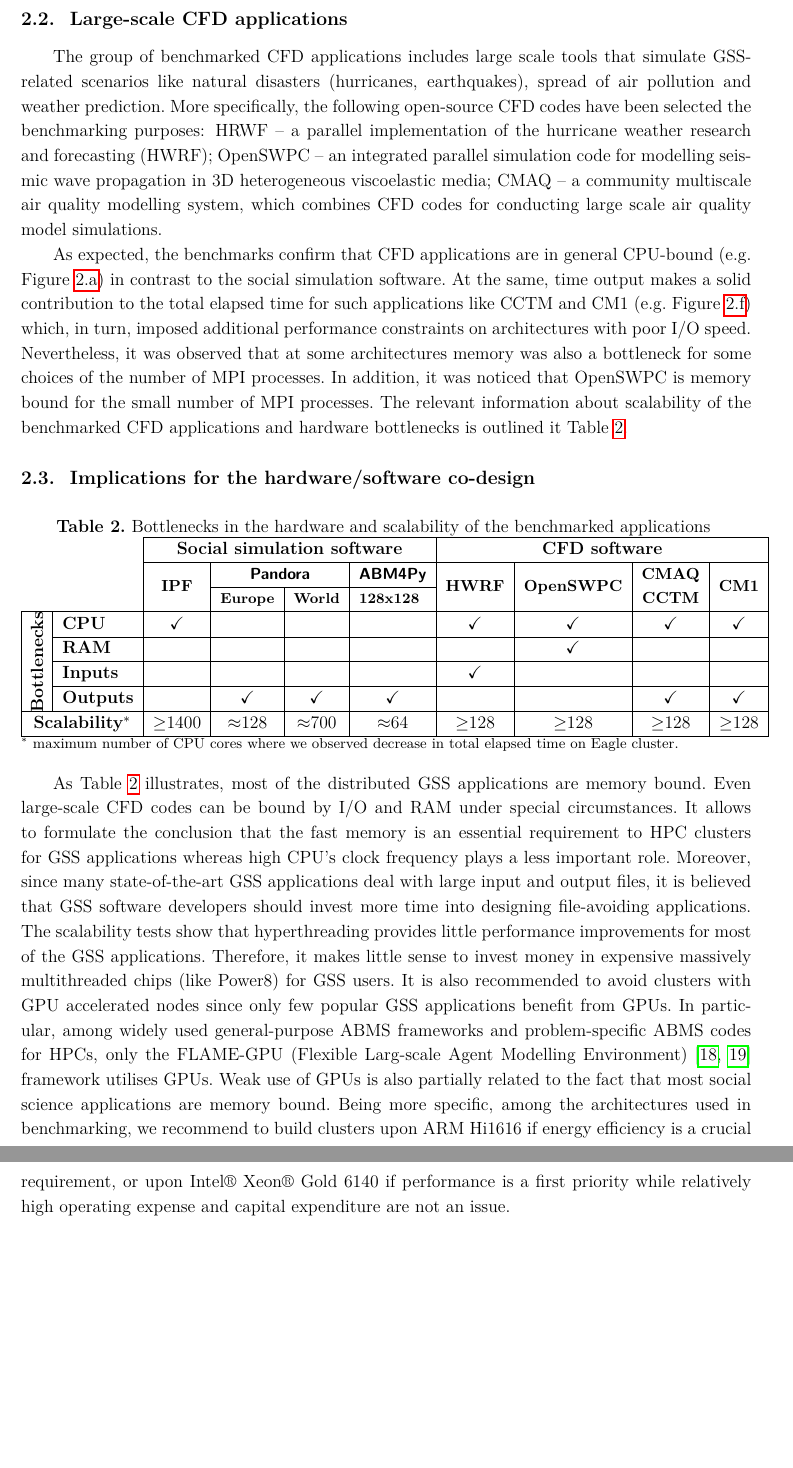
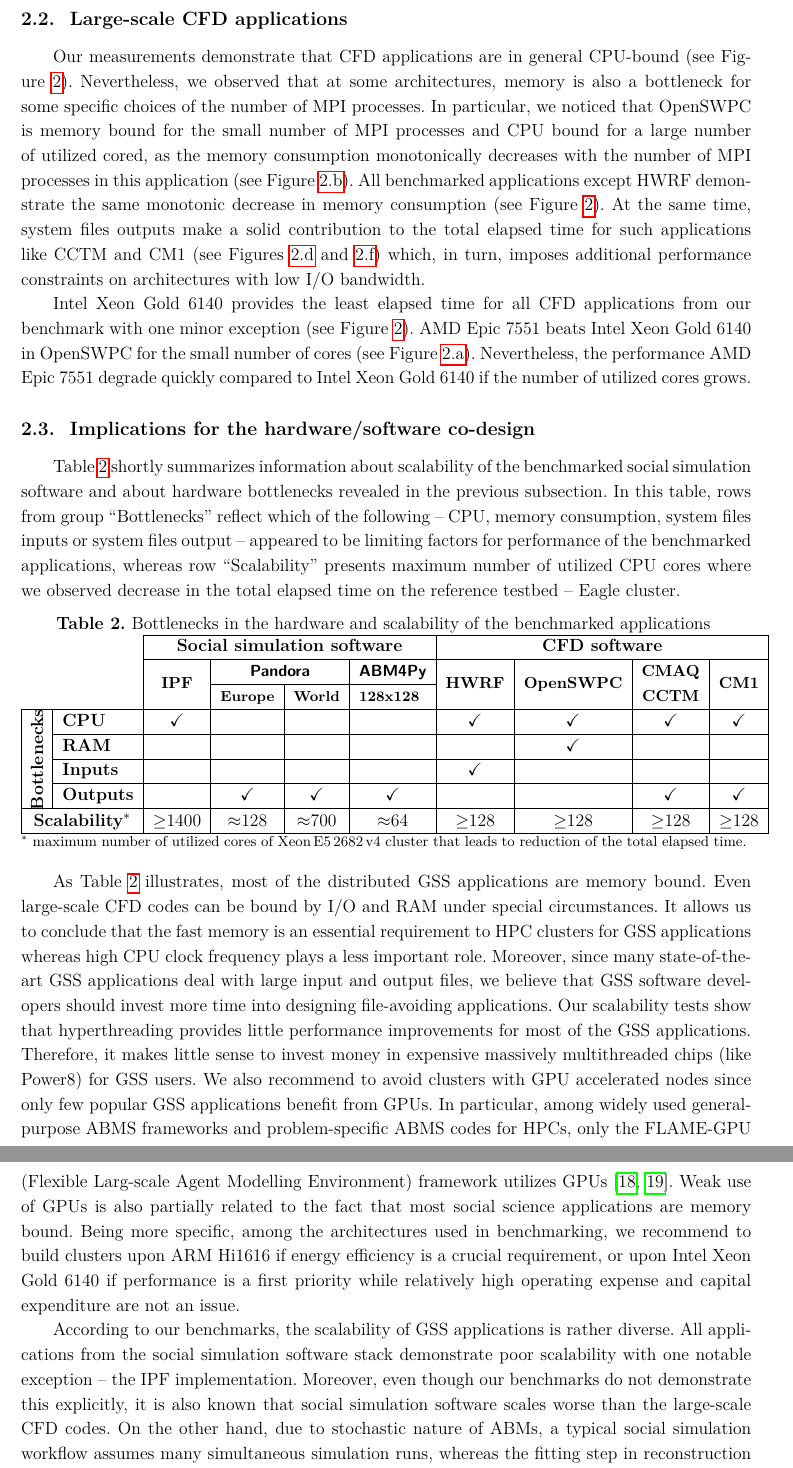
Before and after one commit to SGo-Go/2019_superfri_paper, a LaTeX document (paper.tex, which reads analysis.tex): two parts of pages 10 and 11 of 16, joined at a grey line, cut so that both start at the same text, the shorter picture padded with empty space. Compiled offline with pdfLaTeX.

Commit message:
Rewritten analysis section

```diff
--- a/analysis.tex
+++ b/analysis.tex
@@ -72,12 +69,41 @@ and about hardware bottlenecks discussed in this subsection.
 
 \subsection{Large-scale CFD applications}
 
-The group of benchmarked CFD applications includes large scale tools that simulate GSS-related scenarios like natural disasters (hurricanes, earthquakes), spread of air pollution and weather prediction. More specifically, the following open-source CFD codes have been selected the benchmarking purposes: HRWF – a parallel implementation of the hurricane weather research and forecasting (HWRF); OpenSWPC – an integrated parallel simulation code for modelling seismic wave propagation in 3D heterogeneous viscoelastic media; CMAQ – a community multiscale air quality modelling system, which combines CFD codes for conducting large scale air quality model simulations.
+%% The group of benchmarked CFD applications includes large scale tools that simulate GSS-related scenarios like natural disasters (hurricanes, earthquakes), spread of air pollution and weather prediction. More specifically, the following open-source CFD codes have been selected the benchmarking purposes: HRWF – a parallel implementation of the hurricane weather research and forecasting (HWRF); OpenSWPC – an integrated parallel simulation code for modelling seismic wave propagation in 3D heterogeneous viscoelastic media; CMAQ – a community multiscale air quality modelling system, which combines CFD codes for conducting large scale air quality model simulations.
 
-As expected, the benchmarks confirm that CFD applications are in general CPU-bound (e.g. Figure~\ref{fig:openswpc_scalability}) in contrast to the social simulation software. At the same, time output makes a solid contribution to the total elapsed time for such applications like CCTM and CM1 (e.g. Figure~\ref{fig:cm1_intel_gold}) which, in turn, imposed additional performance constraints on architectures with poor I/O speed. Nevertheless, it was observed that at some architectures memory was also a bottleneck for some choices of the number of MPI processes. In addition, it was noticed that OpenSWPC is memory bound for the small number of MPI processes. The relevant information about scalability of the benchmarked CFD applications and hardware bottlenecks is outlined it Table~\ref{tab:bottlenecks_hardware}.
+%% As expected, the benchmarks confirm that CFD applications are in general CPU-bound (e.g. Figure~\ref{fig:openswpc_scalability}) in contrast to the social simulation software. At the same, time output makes a solid contribution to the total elapsed time for such applications like CCTM and CM1 (e.g. Figure~\ref{fig:cm1_intel_gold}) which, in turn, imposed additional performance constraints on architectures with poor I/O speed. Nevertheless, it was observed that at some architectures memory was also a bottleneck for some choices of the number of MPI processes.
+%% In addition, it was noticed that OpenSWPC is memory bound for the small number of MPI processes.
+%% The relevant information about scalability of the benchmarked CFD applications and hardware bottlenecks is outlined it Table~\ref{tab:bottlenecks_hardware}.
+
+Our measurements demonstrate that  CFD  applications  are  in  general  CPU-bound (see Figure~\ref{fig:cfdapps_plots}).
+Nevertheless,   we   observed   that   at   some architectures,
+memory  is also  a  bottleneck  for  some  specific choices  of the  number  of  MPI processes.
+In  particular,  we  noticed  that  OpenSWPC is  memory  bound  for  the  small  number  of  MPI  processes
+and CPU bound for a large number of utilized cored,
+as the memory consumption monotonically decreases with the number of MPI processes in this application
+(see Figure~\ref{fig:openswpc_intel_gold}).
+All benchmarked applications except HWRF demonstrate the same monotonic decrease in memory consumption (see Figure~\ref{fig:cfdapps_plots}).
+At the same time, system files outputs make a solid contribution to the total elapsed time for such applications
+like CCTM and CM1 (see Figures~\ref{fig:cmaq_intel_gold} and~\ref{fig:cm1_intel_gold})
+which, in turn, imposes additional performance constraints on architectures with low I/O bandwidth.
+%% In  particular,  CMAQ (Community  Multiscale  Air  Quality) and  CM1  applications produce a lot of outputs,
+%% which imposed additional performance constraints on architectures with  poor  I/O  speed.
+%% We  outlined relevant  information  about  scalability  of  the  benchmarked  CFD  applications  andhardware bottlenecks in Table 3.
+
+Intel Xeon Gold 6140 provides the least elapsed time for all CFD applications from our benchmark
+with one minor exception  (see Figure~\ref{fig:cfdapps_plots}).
+AMD Epic 7551 beats Intel Xeon Gold 6140 in OpenSWPC for the small number of cores (see Figure~\ref{fig:openswpc_scalability}).
+Nevertheless, the performance AMD Epic 7551 degrade quickly compared to Intel Xeon Gold 6140 if the number of utilized cores grows.
+
 
 \subsection{Implications for the hardware/software co-design}
 
+Table~\ref{tab:bottlenecks_hardware} shortly summarizes information about scalability of the benchmarked social simulation software
+and about hardware bottlenecks revealed in the previous subsection.
+In this table, rows from group ``Bottlenecks'' reflect which of the following -- CPU, memory consumption, system files inputs or system files output --
+appeared to be limiting factors for performance of the benchmarked applications,
+whereas row ``Scalability'' presents maximum number of utilized CPU cores
+where we observed decrease in the total elapsed time on the reference testbed -- Eagle cluster.
 
 \begin{table}[htbp]
   \begin{minipage}{1\textwidth}
@@ -103,8 +129,32 @@ As expected, the benchmarks confirm that CFD applications are in general CPU-bou
 %\end{adjustbox}
 \newline
 \raggedright{\footnotesize{
-    $^*$ maximum number of CPU cores where we observed decrease in total elapsed time on Eagle cluster.
+    $^*$ maximum number of utilized cores of Xeon\,E5\,2682\,v4 cluster that leads to reduction of the total elapsed time.
 }}
 \end{table}
 
-As Table~\ref{tab:bottlenecks_hardware} illustrates, most of the distributed GSS applications are memory bound. Even large-scale CFD codes can be bound by I/O and RAM under special circumstances. It allows to formulate the conclusion that the fast memory is an essential requirement to HPC clusters for GSS applications whereas high CPU's clock frequency plays a less important role. Moreover, since many state-of-the-art GSS applications deal with large input and output files, it is believed that GSS software developers should invest more time into designing file-avoiding applications. The scalability tests show that hyperthreading provides little performance improvements for most of the GSS applications. Therefore, it makes little sense to invest money in expensive massively multithreaded chips (like Power8) for GSS users. It is also recommended to avoid clusters with GPU accelerated nodes since only few popular GSS applications benefit from GPUs. In particular, among widely used general-purpose ABMS frameworks and problem-specific ABMS codes for HPCs, only the FLAME-GPU (Flexible Larg-scale Agent Modelling Environment) \cite{2011:flame_gpu,2018:flame_gpu} framework utilises GPUs. Weak use of GPUs is also partially related to the fact that most social science applications are memory bound. Being more specific, among the architectures used in benchmarking, we recommend to build clusters upon ARM Hi1616 if energy efficiency is a crucial requirement, or upon Intel\textregistered\ Xeon\textregistered\ Gold 6140 if performance is a first priority while relatively high operating expense and capital expenditure are not an issue.
+As Table~\ref{tab:bottlenecks_hardware} illustrates, most of the distributed GSS applications are memory bound.
+Even large-scale CFD codes can be bound by I/O and RAM under special circumstances.
+It allows us to  conclude  that  the  fast  memory  is  an  essential  requirement  to  HPC  clusters  for  GSS applications
+whereas high CPU clock frequency plays a less important role.
+Moreover, since many state-of-the-art GSS applications deal with large input and output files,
+we believe that GSS  software  developers  should  invest  more  time  into  designing  file-avoiding  applications.
+Our scalability tests show that hyperthreading provides little performance improvements for most  of  the  GSS  applications.
+Therefore,  it  makes  little  sense  to  invest  money  in  expensive massively  multithreaded  chips  (like  Power8)  for  GSS  users.
+We  also  recommend  to avoid clusters  with  GPU  accelerated  nodes
+since  only  few  popular  GSS  applications  benefit  from GPUs.
+In  particular,  among  widely  used  general-purpose  ABMS  frameworks  and  problem-specific  ABMS  codes  for  HPCs,
+only the FLAME-GPU  (Flexible Larg-scale Agent Modelling Environment) framework  utilizes  GPUs \cite{2011:flame_gpu,2018:flame_gpu}.
+Weak  use of GPUs  is  also  partially  related  to  the  fact
+that  most  social  science  applications  are  memory bound.
+Being more specific, among the architectures used in benchmarking,
+we recommend to build clusters upon ARM Hi1616 if energy efficiency is a crucial requirement,
+or upon Intel Xeon Gold 6140 if performance is a first priority while relatively high operating expense and capital expenditure are not an issue.
+
+According  to  our  benchmarks,  the  scalability  of  GSS  applications  is  rather  diverse.
+All applications from the social simulation software stack demonstrate poor scalability with one notable exception -- the IPF implementation.
+Moreover, even though our benchmarks do not demonstrate this explicitly,
+it is also known that social simulation software scales worse than the large-scale CFD  codes.
+On  the  other  hand,  due  to  stochastic  nature  of  ABMs,
+a typical social simulation workflow assumes many simultaneous simulation runs,
+whereas the fitting step in reconstruction of a synthetic population should normally be performed only once for a  given  dataset.
```
Also changed, not shown: analysis.tex (15 more changed lines).
